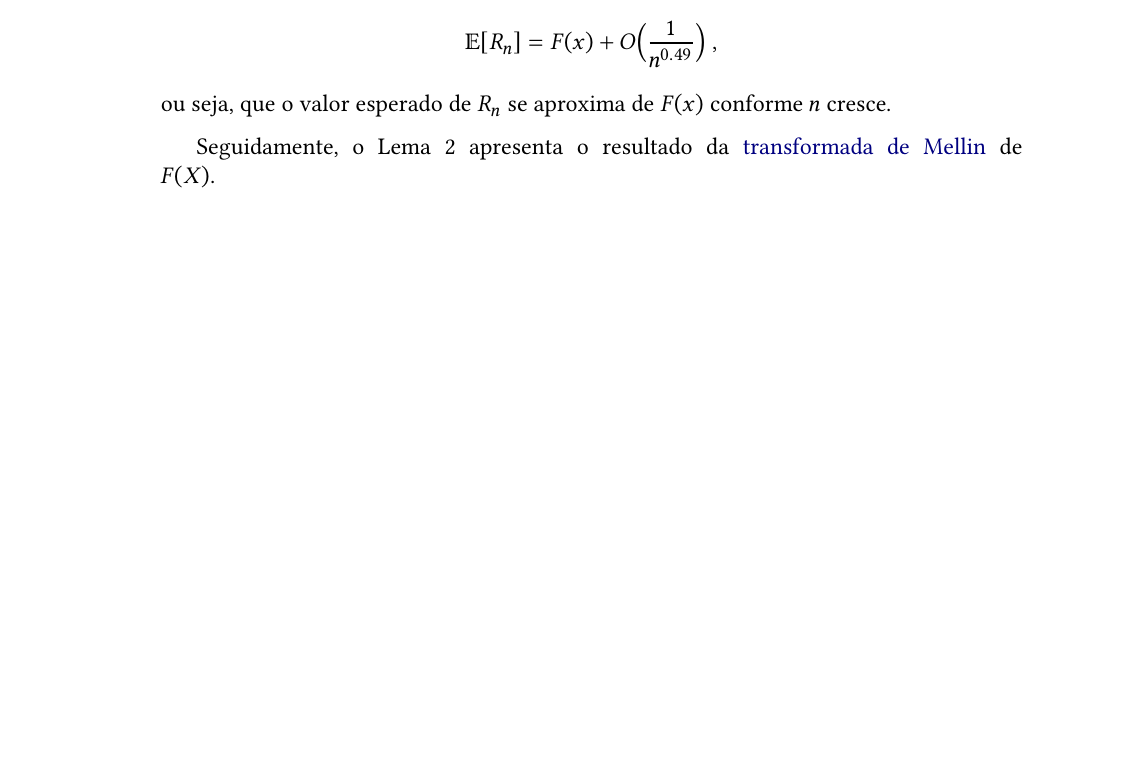
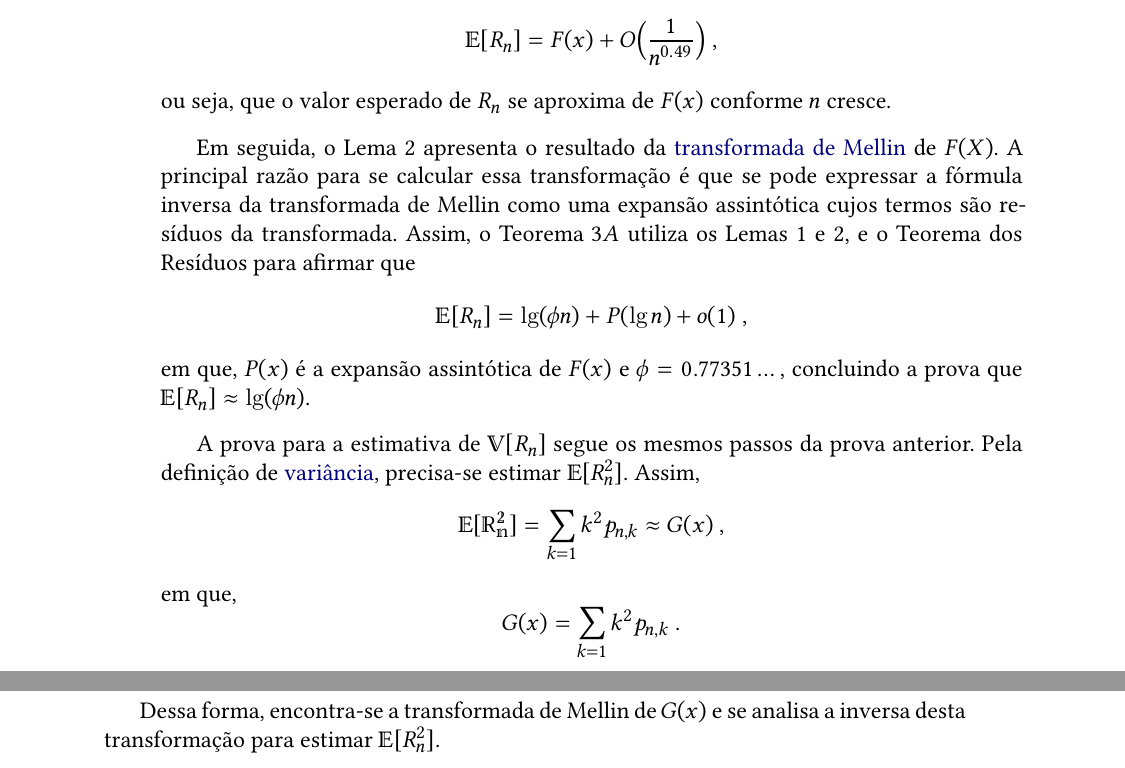
Before and after one commit to billkondo/TCC-2021, a LaTeX thesis (monografia/tese.tex, which reads monografia/conteudo/03-flajolet-martin.tex): part of page 18 of 24 before the commit and two parts of pages 18 and 19 of 26 after it, the two joined at a grey line, cut so that both start at the same text, the shorter picture padded with empty space. Compiled offline with XeLaTeX; a missing font is replaced by an installed copy or a similar font.

Commit message:
Escreve rascunho para conclusão da análise do algoritmo de 85

```diff
--- a/monografia/conteudo/03-flajolet-martin.tex
+++ b/monografia/conteudo/03-flajolet-martin.tex
@@ -151,4 +151,17 @@ E o Lema 1 do artigo, afirma que
 \[ \mathbb{E}[R_n] = F(x) + O \Big( \frac{1}{n^{0.49}} \Big) \ , \]
 ou seja, que o valor esperado de $R_n$ se aproxima de $F(x)$ conforme $n$ cresce.
 
-Seguidamente, o Lema 2 apresenta o resultado da \hyperref[ap:mellin]{transformada de Mellin} de $F(X)$.
+Em seguida, o Lema 2 apresenta o resultado da \hyperref[ap:mellin]{transformada de Mellin} de $F(X)$.
+A principal razão para se calcular essa transformação é que se pode expressar a fórmula inversa da transformada de Mellin
+como uma expansão assintótica cujos termos são resíduos da transformada. Assim, o Teorema $3A$ utiliza os Lemas 1 e 2, e o
+Teorema dos Resíduos para afirmar que
+\[ \mathbb{E}[R_n] = \lg (\phi n) + P(\lg n) + o(1) \ , \]
+em que, $P(x)$ é a expansão assintótica de $F(x)$ e $\phi = 0.77351\dots$, concluindo a prova que $\mathbb{E}[R_n] \approx \lg (\phi n)$.
+
+A prova para a estimativa de $\mathbb{V}[R_n]$ segue os mesmos passos da prova anterior. Pela definição de \hyperref[ap:variance]{variância},
+precisa-se estimar $\mathbb{E}[R_n ^ 2]$. Assim,
+\[ \mathbb{E[R_n ^2]} = \sum_{k=1} k^2 p_{n,k} \approx G(x) \ , \]
+em que,
+\[ G(x) = \sum_{k=1} k^2 p_{n,k} \ . \]
+
+Dessa forma, encontra-se a transformada de Mellin de $G(x)$ e se analisa a inversa desta transformação para estimar $\mathbb{E}[R_n^2]$.
```
